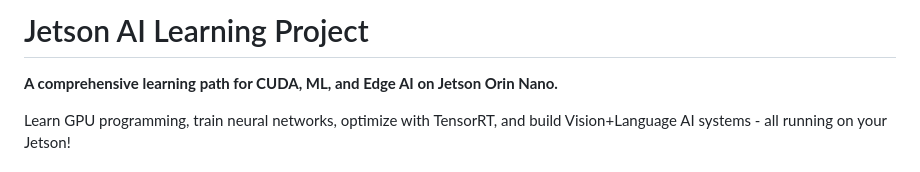
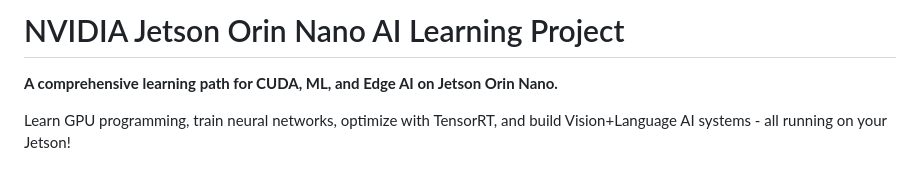
Before and after one commit to lalomorales22/jetson-ai-learning, a Markdown page: README.md, the part around the change. Rendered like a GitHub page.

Commit message:
name chn

```diff
--- a/README.md
+++ b/README.md
@@ -1,4 +1,4 @@
-# Jetson AI Learning Project
+# NVIDIA Jetson Orin Nano AI Learning Project
 
 **A comprehensive learning path for CUDA, ML, and Edge AI on Jetson Orin Nano.**
 
```
